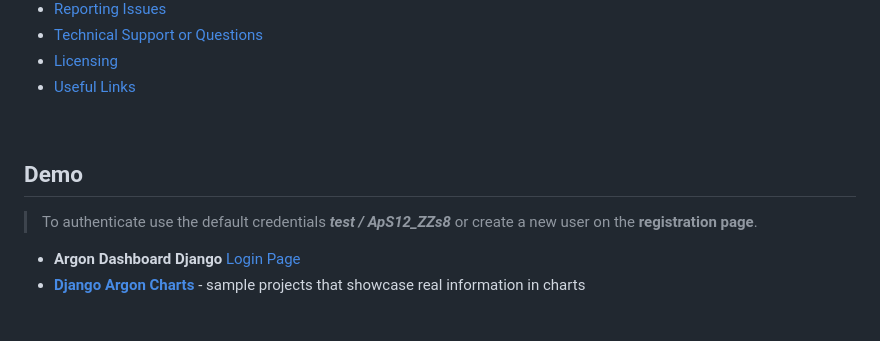
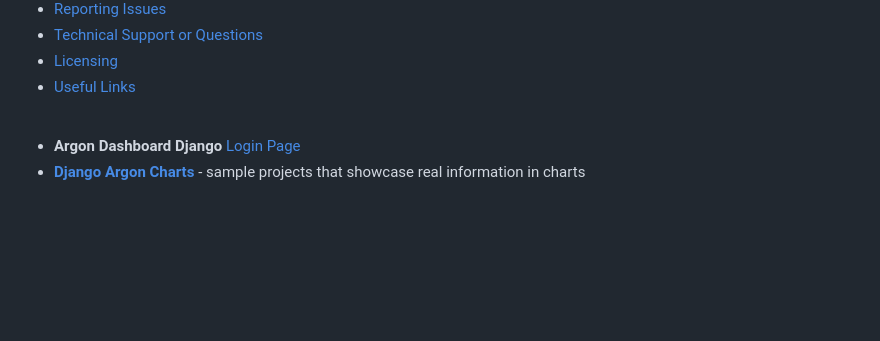
Before and after one commit to priyankush-siloria/submission-lab1, a Markdown page: README.md, the part around the change. Rendered like a GitHub page; blank space fills up the shorter version.

Commit message:
Remove the git commit  =

```diff
--- a/README.md
+++ b/README.md
@@ -34,9 +34,6 @@ Open-source **[Django Template](https://www.creative-tim.com/templates/django)**
 
 <br />
 
-## Demo
-
-> To authenticate use the default credentials ***test / ApS12_ZZs8*** or create a new user on the **registration page**.
 
 - **Argon Dashboard Django** [Login Page](https://www.creative-tim.com/live/argon-dashboard-django)
 - **[Django Argon Charts](https://github.com/app-generator/django-argon-charts)** - sample projects that showcase real information in charts
```
